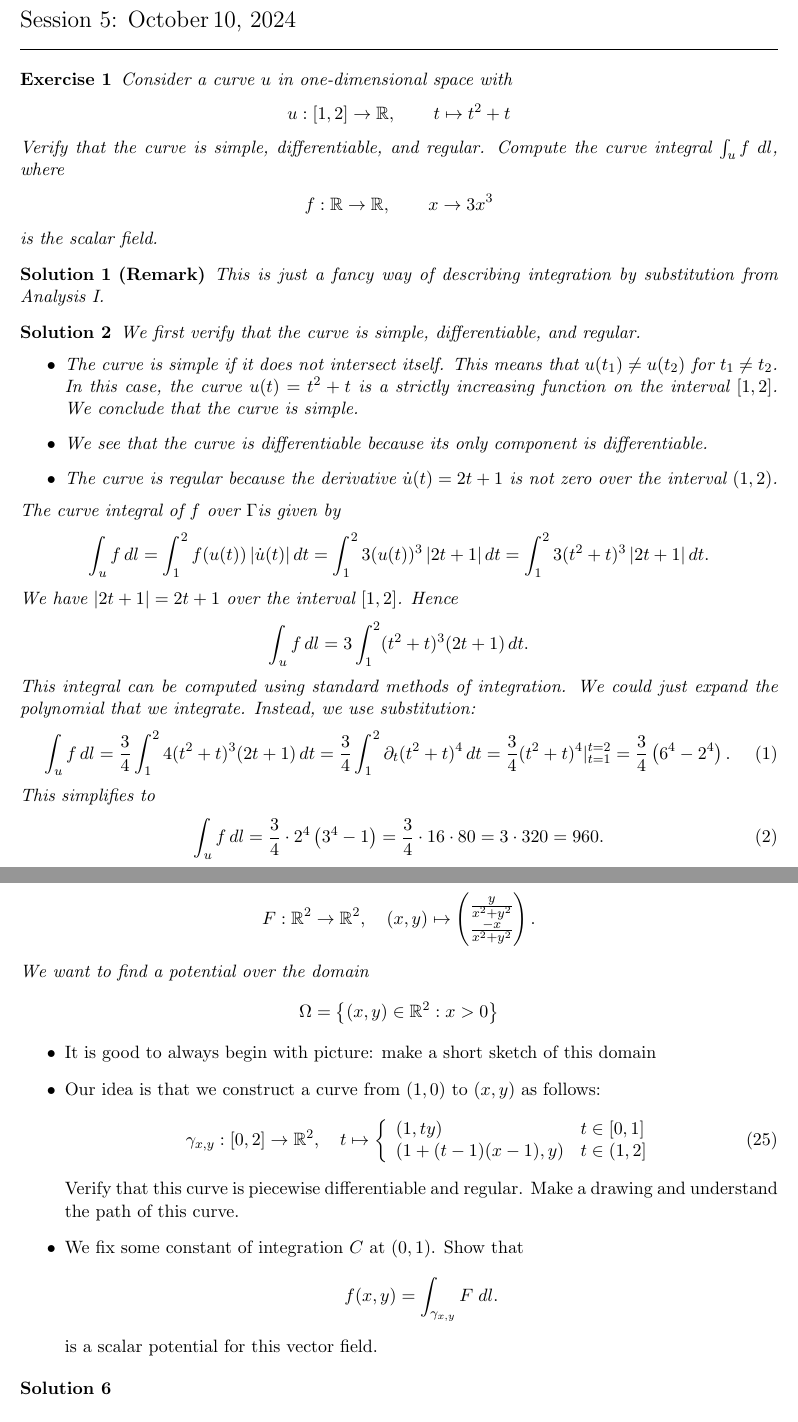
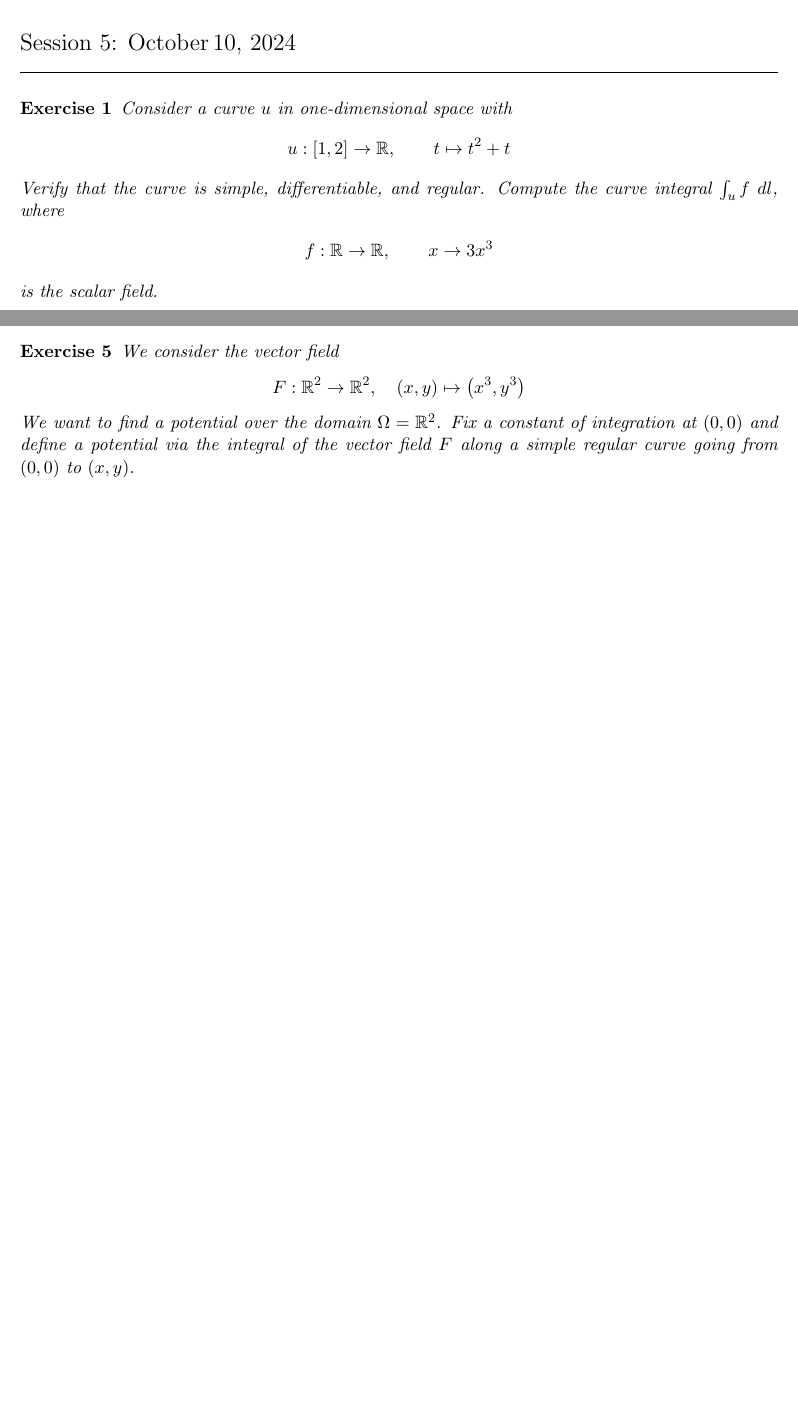
Before and after one commit to martinlicht/Ana3_EPFL2024, a LaTeX problem sheet (exercise05.tex): two parts of pages 1 and 6 of 8 before the commit and two parts of pages 1 and 2 of 3 after it, joined at a grey line, cut so that both start at the same text, the shorter picture padded with empty space. Compiled offline with pdfLaTeX.

Commit message:
exercise 05

```diff
--- a/exercise05.tex
+++ b/exercise05.tex
@@ -1,5 +1,5 @@
 \documentclass[11pt]{article}
-% \def\hidesolutions{}
+\def\hidesolutions{}
 \input{header}
 \begin{document}
 \exsheet{5}{10}{October} % parameters are the number of the session and the day
@@ -19,10 +19,8 @@
     \end{align*}
     is the scalar field.
 \end{exercise}
-\begin{solution}[Remark]
+\begin{solution}
     This is just a fancy way of describing integration by substitution from Analysis I.
-\end{solution}
-\begin{solution}
     We first verify that the curve is simple, differentiable, and regular.
     \begin{itemize}
         \item
@@ -48,7 +46,8 @@
         \int_u f \, dl = 3 \int_1^2 (t^2 + t)^3 (2t + 1) \, dt.
     \]
     This integral can be computed using standard methods of integration.
-    We could just expand the polynomial that we integrate. Instead, we use substitution:
+    One straight-forward but technical solution is to just expand the polynomial that we integrate.
+	However, a simpler method uses substitution:
     \begin{align}
         \int_u f \, dl
         =
@@ -263,34 +263,12 @@
 
 
 \begin{exercise}
-	We once again consider the vector field
+	We consider the vector field
 	\[
-		F : \bbR^2 \rightarrow \bbR^2, \quad (x,y) \mapsto \begin{pmatrix} \frac{y}{x^2+y^2} \\ \frac{-x}{x^2+y^2} \end{pmatrix}.
+		F : \bbR^2 \rightarrow \bbR^2, \quad (x,y) \mapsto \left( x^3, y^3 \right)
 	\]
-	We want to find a potential over the domain
-	\[
-        \Omega = \left\{ (x,y) \in \bbR^2 : x > 0 \right\}
-	\]
+	We want to find a potential over the domain $\Omega = \bbR^{2}$.
+	Fix a constant of integration at $(0,0)$ and define a potential via the integral of the vector field $F$
+	along a simple regular curve going from $(0,0)$ to $(x,y)$.
 \end{exercise}
-	\begin{itemize}
-        \item
-        It is good to always begin with picture: make a short sketch of this domain
-        \item
-        Our idea is that we construct a curve from $(1,0)$ to $(x,y)$ as follows:
-        \begin{align}
-            \gamma_{x,y} : [0,2] \rightarrow \bbR^2, \quad t \mapsto \left\{\begin{array}{ll}
-                                                                \left( 1, ty \right) & t \in [0,1]
-                                                                \\
-                                                                \left( 1 + (t-1)(x-1),  y \right)  & t \in (1,2]
-                                                               \end{array}\right.
-        \end{align}
-        Verify that this curve is piecewise differentiable and regular.
-        Make a drawing and understand the path of this curve.
-        \item
-        We fix some constant of integration $C$ at $(0,1)$. Show that
-        \[
-            f(x,y) = \int_{\gamma_{x,y}} F \;dl.
-        \]
-        is a scalar potential for this vector field.
-	\end{itemize}
 \begin{solution}
```
Also changed, not shown: exercise05.tex (16 more changed lines).
